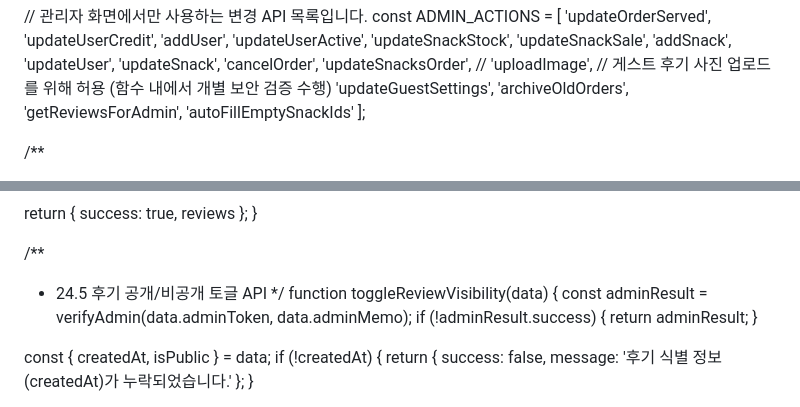
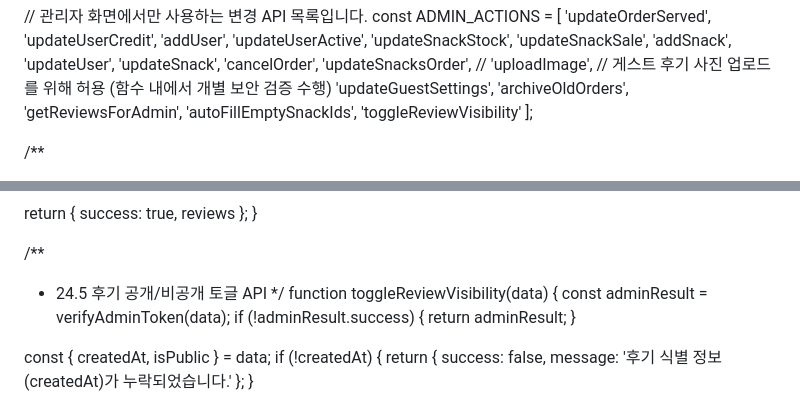
Before and after one commit to cideryman/kiosk-trainer, a Markdown page: google-apps-script.md, 2 parts joined by grey strips. GitHub-like rendering.

```diff
--- a/google-apps-script.md
+++ b/google-apps-script.md
@@ -55,7 +55,8 @@ const ADMIN_ACTIONS = [
   'updateGuestSettings',
   'archiveOldOrders',
   'getReviewsForAdmin',
-  'autoFillEmptySnackIds'
+  'autoFillEmptySnackIds',
+  'toggleReviewVisibility'
 ];
 
 /**
@@ -1988,7 +1989,7 @@ function getReviewsForAdmin() {
  * 24.5 후기 공개/비공개 토글 API
  */
 function toggleReviewVisibility(data) {
-  const adminResult = verifyAdmin(data.adminToken, data.adminMemo);
+  const adminResult = verifyAdminToken(data);
   if (!adminResult.success) {
     return adminResult;
   }
```
Also changed, not shown: handoff.md (+4 -3 lines).
